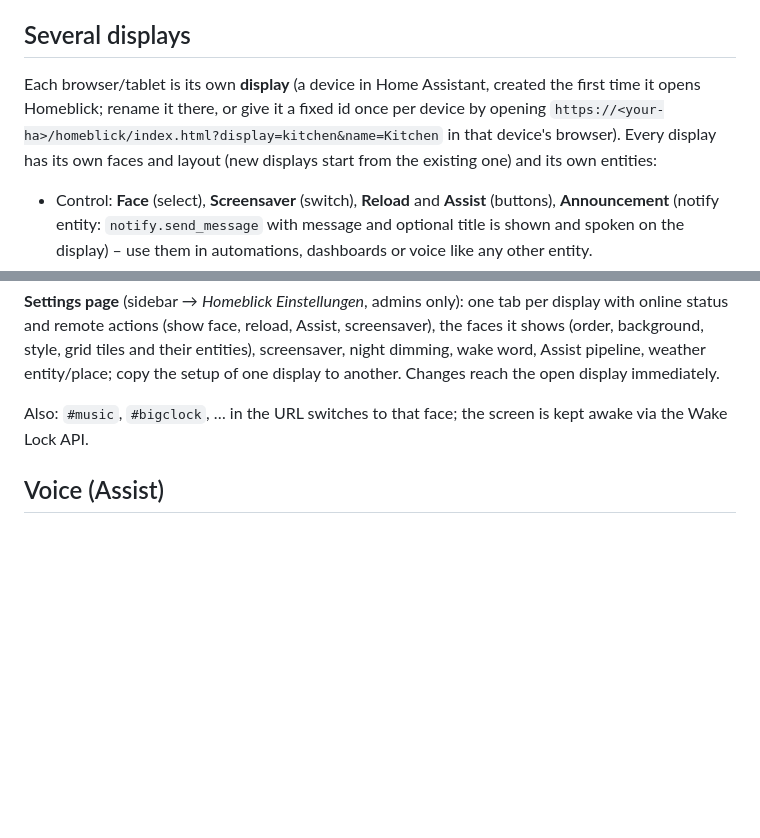
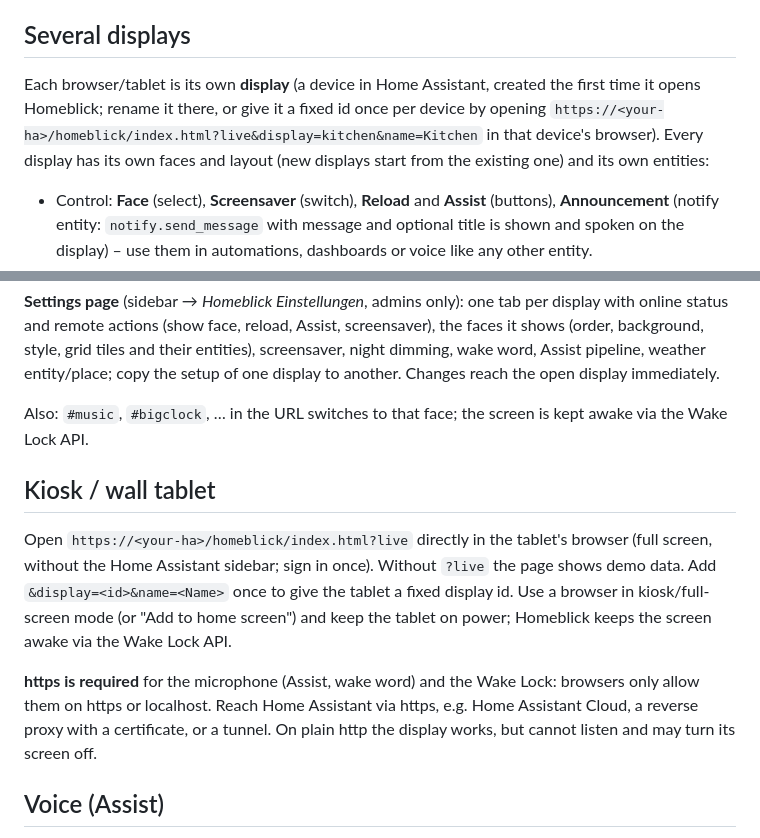
Before and after one commit to hiSweid/homeblick, a Markdown page: README.md, 2 parts joined by grey strips. GitHub-like rendering; blank space fills up the shorter version.

Commit message:
README: kiosk and https guide, display link with ?live

```diff
--- a/README.md
+++ b/README.md
@@ -19,7 +19,7 @@ The energy face reads the entities of the [ha-evcc](https://github.com/marq24/ha
 
 ## Several displays
 
-Each browser/tablet is its own **display** (a device in Home Assistant, created the first time it opens Homeblick; rename it there, or give it a fixed id once per device by opening `https://<your-ha>/homeblick/index.html?display=kitchen&name=Kitchen` in that device's browser). Every display has its own faces and layout (new displays start from the existing one) and its own entities:
+Each browser/tablet is its own **display** (a device in Home Assistant, created the first time it opens Homeblick; rename it there, or give it a fixed id once per device by opening `https://<your-ha>/homeblick/index.html?live&display=kitchen&name=Kitchen` in that device's browser). Every display has its own faces and layout (new displays start from the existing one) and its own entities:
 
 - Control: **Face** (select), **Screensaver** (switch), **Reload** and **Assist** (buttons), **Announcement** (notify entity: `notify.send_message` with message and optional title is shown and spoken on the display) – use them in automations, dashboards or voice like any other entity.
 - Configuration: screensaver delay and face, music face instead of the screensaver while music plays, night dimming (on, from, until, level), wake word (opt-in, keeps the microphone open: `hey_jarvis` or `alexa`) and doorbell chime.
@@ -41,6 +41,12 @@ A ring of the doorbell event wakes the display, plays a chime and opens the door
 
 Also: `#music`, `#bigclock`, … in the URL switches to that face; the screen is kept awake via the Wake Lock API.
 
+## Kiosk / wall tablet
+
+Open `https://<your-ha>/homeblick/index.html?live` directly in the tablet's browser (full screen, without the Home Assistant sidebar; sign in once). Without `?live` the page shows demo data. Add `&display=<id>&name=<Name>` once to give the tablet a fixed display id. Use a browser in kiosk/full-screen mode (or "Add to home screen") and keep the tablet on power; Homeblick keeps the screen awake via the Wake Lock API.
+
+**https is required** for the microphone (Assist, wake word) and the Wake Lock: browsers only allow them on https or localhost. Reach Home Assistant via https, e.g. Home Assistant Cloud, a reverse proxy with a certificate, or a tunnel. On plain http the display works, but cannot listen and may turn its screen off.
+
 ## Voice (Assist)
 
 Pull down or say the wake word: the microphone audio goes to your Home Assistant Assist pipeline (speech-to-text, intent, text-to-speech) and the answer is shown and spoken. Give the display's device an **area** in Home Assistant so "turn on the light" means the lights of that room. When the agent asks a follow-up question, the display listens again without the wake word. Browsers only allow the microphone and Wake Lock on **https** (or localhost), so open Home Assistant via https; without it the display says so instead of listening.
```
